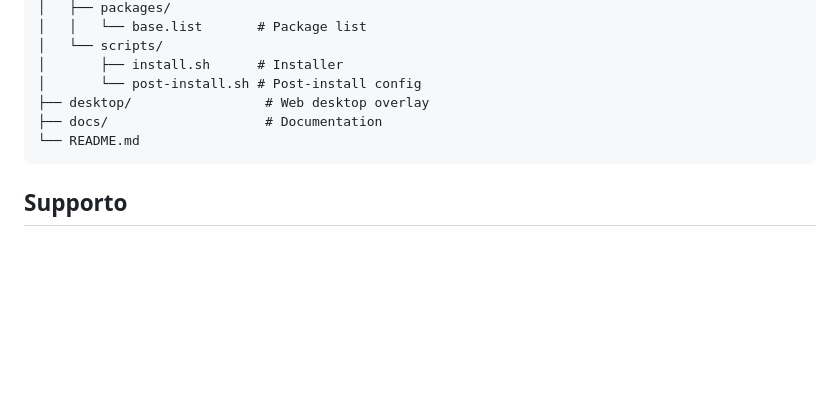
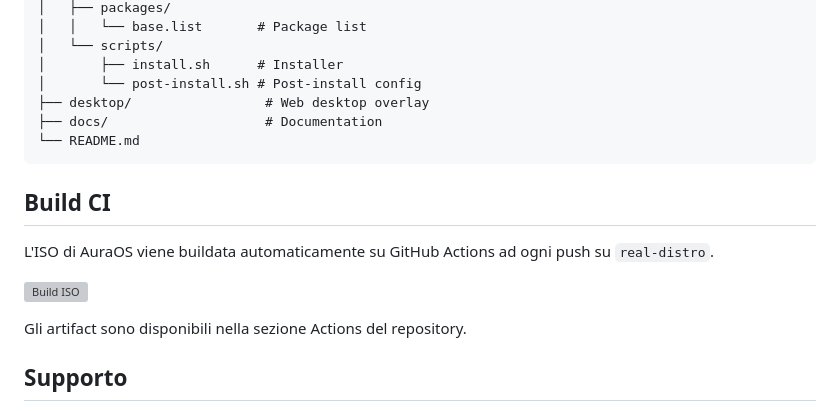
Before and after one commit to jeaders/AuraOS, a Markdown page: distro/README.md, the part around the change. Drawn GitHub-style; blank space fills up the shorter version; grey boxes are pictures that could not be loaded.

Commit message:
Update distro README with CI badge and build info

````diff
--- a/distro/README.md
+++ b/distro/README.md
@@ -286,6 +286,14 @@ AuraOS/
 └── README.md
 ```
 
+## Build CI
+
+L'ISO di AuraOS viene buildata automaticamente su GitHub Actions ad ogni push su `real-distro`.
+
+[![Build ISO](https://github.com/jeaders/AuraOS/actions/workflows/ci.yml/badge.svg?branch=real-distro)](https://github.com/jeaders/AuraOS/actions/workflows/ci.yml)
+
+Gli artifact sono disponibili nella sezione Actions del repository.
+
 ## Supporto
 
 - **GitHub**: https://github.com/jeaders/AuraOS
````
